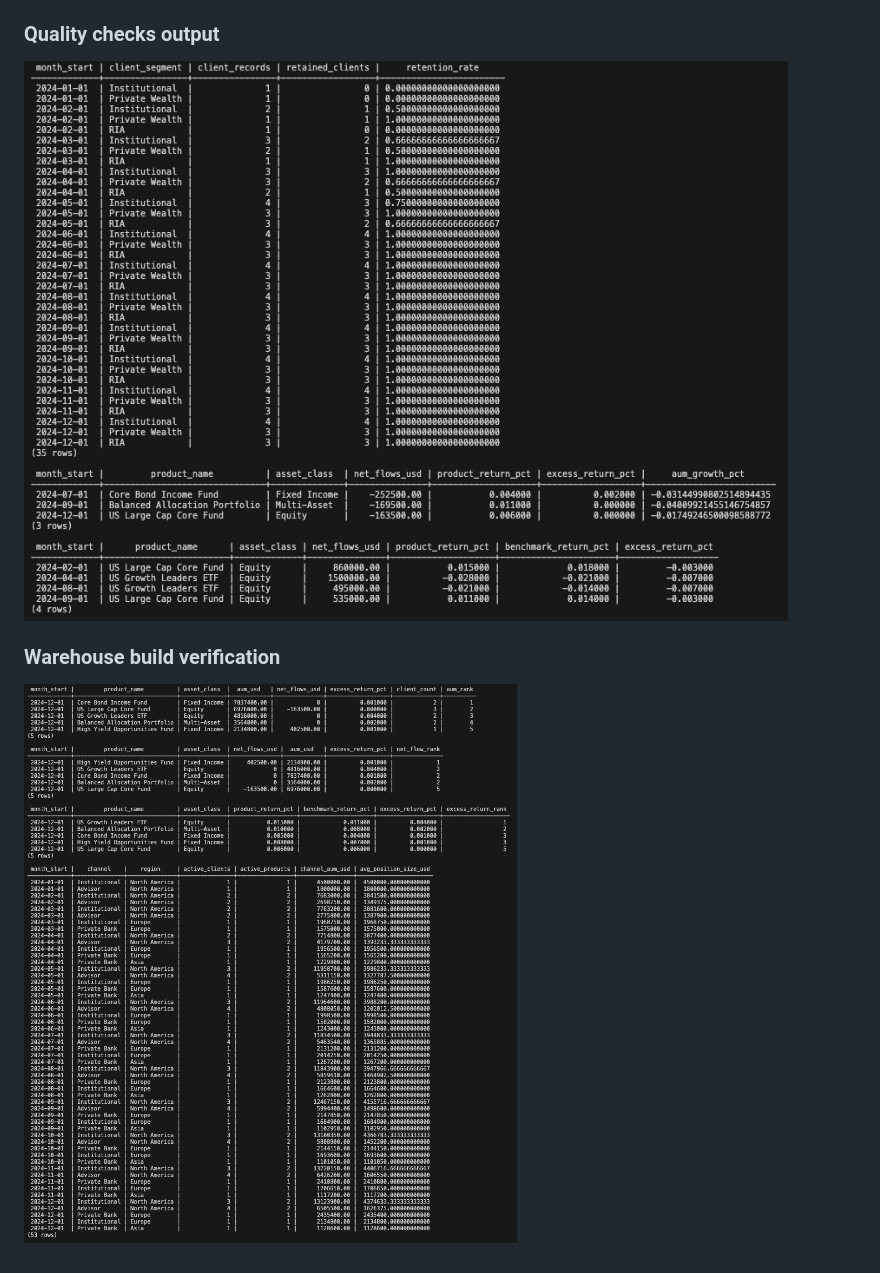
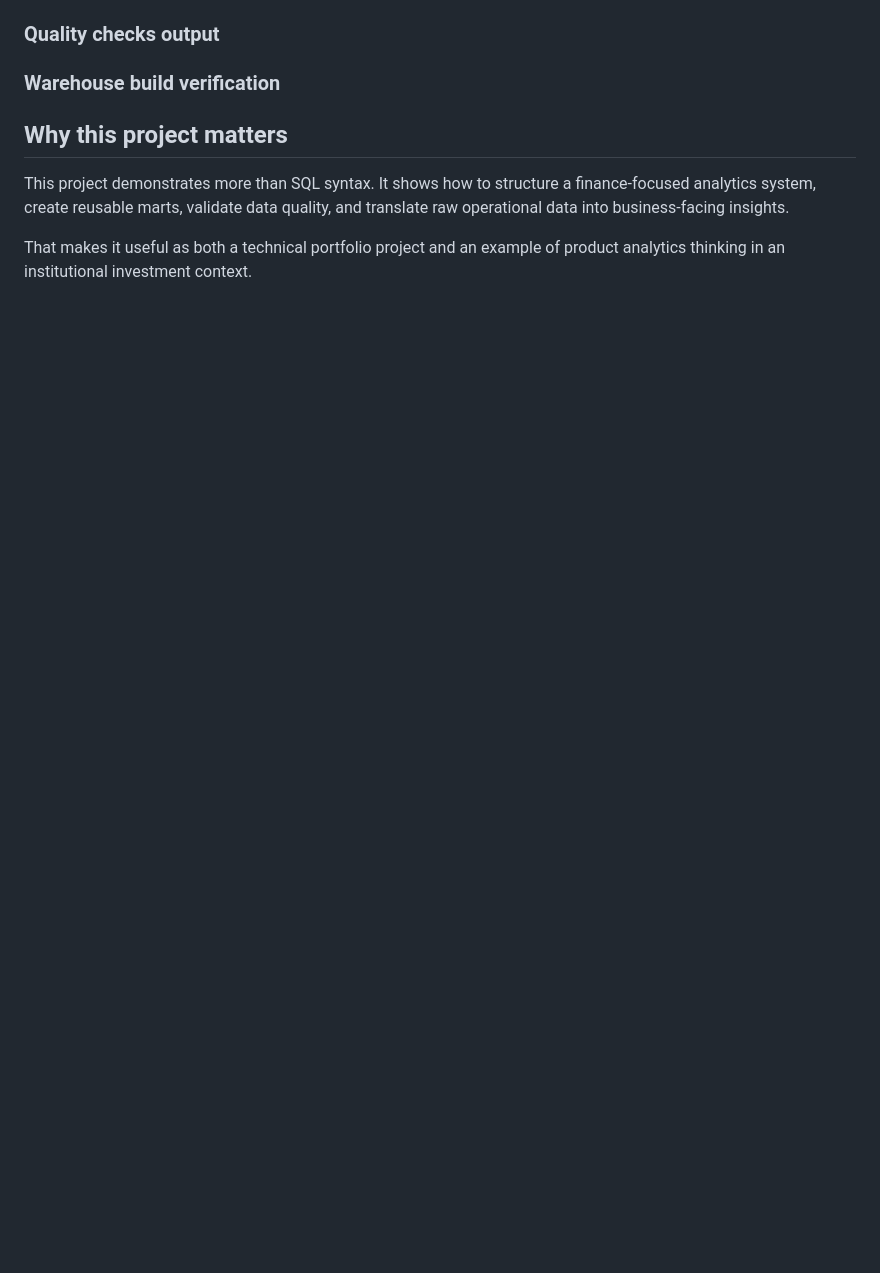
Before and after one commit to grisheet/investment-product-intelligence-warehouse, a Markdown page: README.md, the part around one of its changes. Rendered like a GitHub page; blank space fills up the shorter version.

```diff
--- a/README.md
+++ b/README.md
@@ -217,6 +89,14 @@ This project uses synthetic data for demonstration purposes only. It does not re
 
 ### Quality checks output
-![Quality checks output](./quality-checks-output.png)
+
+
 
 ### Warehouse build verification
-![Warehouse build verification](./warehouse-build-verification.png)
+
+
+
+## Why this project matters
+
+This project demonstrates more than SQL syntax. It shows how to structure a finance-focused analytics system, create reusable marts, validate data quality, and translate raw operational data into business-facing insights.
+
+That makes it useful as both a technical portfolio project and an example of product analytics thinking in an institutional investment context.
```
Also changed, not shown: other parts of README.md (+47 -175 lines).
